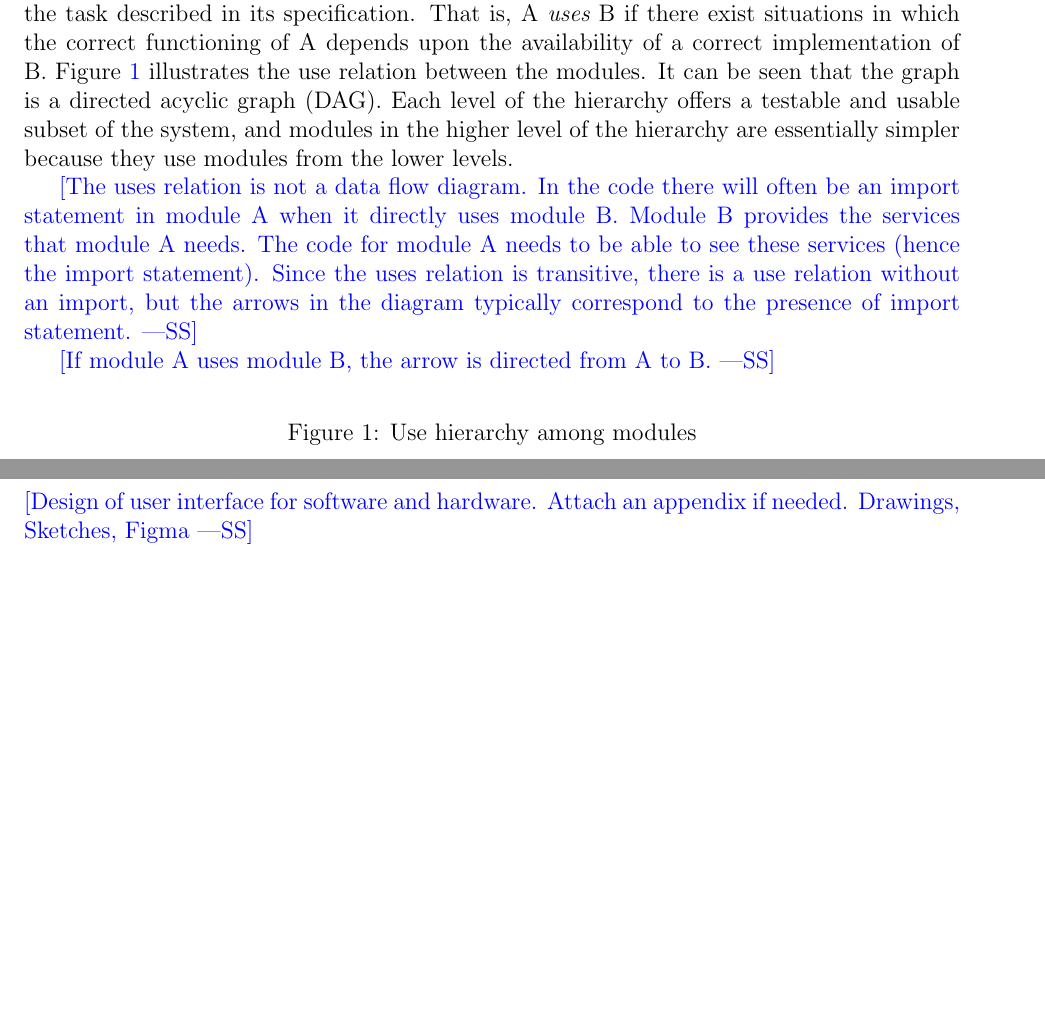
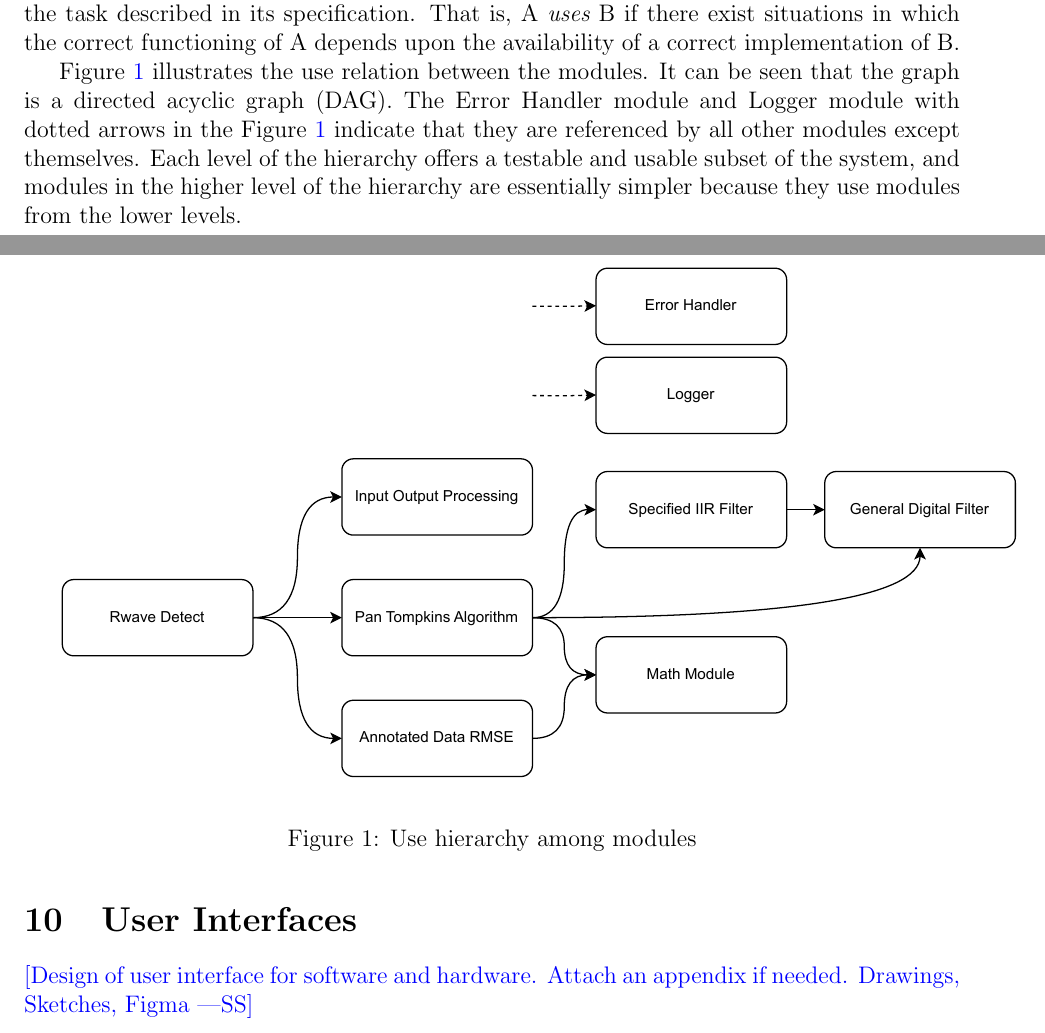
Before and after one commit to Lychee-acaca/CAS741, a LaTeX document (docs/Design/SoftArchitecture/MG.tex): two parts of pages 10 and 11 of 11 before the commit and two parts of pages 10 and 11 of 12 after it, joined at a grey line, cut so that both start at the same text, the shorter picture padded with empty space. Compiled offline with pdfLaTeX.

Commit message:
add figure 1

```diff
--- a/docs/Design/SoftArchitecture/MG.tex
+++ b/docs/Design/SoftArchitecture/MG.tex
@@ -363,24 +364,20 @@ In this section, the uses hierarchy between modules is provided.
 execution of B may be necessary for A to complete the task described in its
 specification. That is, A {\em uses} B if there exist situations in which the
 correct functioning of A depends upon the availability of a correct
-implementation of B.  Figure \ref{FigUH} illustrates the use relation between
-the modules. It can be seen that the graph is a directed acyclic graph (DAG).
-Each level of the hierarchy offers a testable and usable subset of the system,
-and modules in the higher level of the hierarchy are essentially simpler because
-they use modules from the lower levels.
+implementation of B.
 
-\wss{The uses relation is not a data flow diagram.  In the code there will often
-be an import statement in module A when it directly uses module B.  Module B
-provides the services that module A needs.  The code for module A needs to be
-able to see these services (hence the import statement).  Since the uses
-relation is transitive, there is a use relation without an import, but the
-arrows in the diagram typically correspond to the presence of import statement.}
+Figure \ref{FigUH} illustrates the use relation between the modules. It can be
+seen that the graph is a directed acyclic graph (DAG).  The Error Handler module
+and Logger module with dotted arrows in the Figure \ref{FigUH} indicate that
+they are referenced by all other modules except themselves.  Each level of the
+hierarchy offers a testable and usable subset of the system, and modules in the
+higher level of the hierarchy are essentially simpler because they use modules
+from the lower levels.
 
-\wss{If module A uses module B, the arrow is directed from A to B.}
 
 \begin{figure}[H]
 \centering
-%\includegraphics[width=0.7\textwidth]{UsesHierarchy.png}
+\includegraphics[width=1.1\textwidth]{UsesHierarchy.pdf}
 \caption{Use hierarchy among modules}
 \label{FigUH}
 \end{figure}
```
Also changed, not shown: docs/Design/SoftArchitecture/UsesHierarchy.pdf (added), docs/Design/SoftArchitecture/MG.tex (25 more changed lines).
